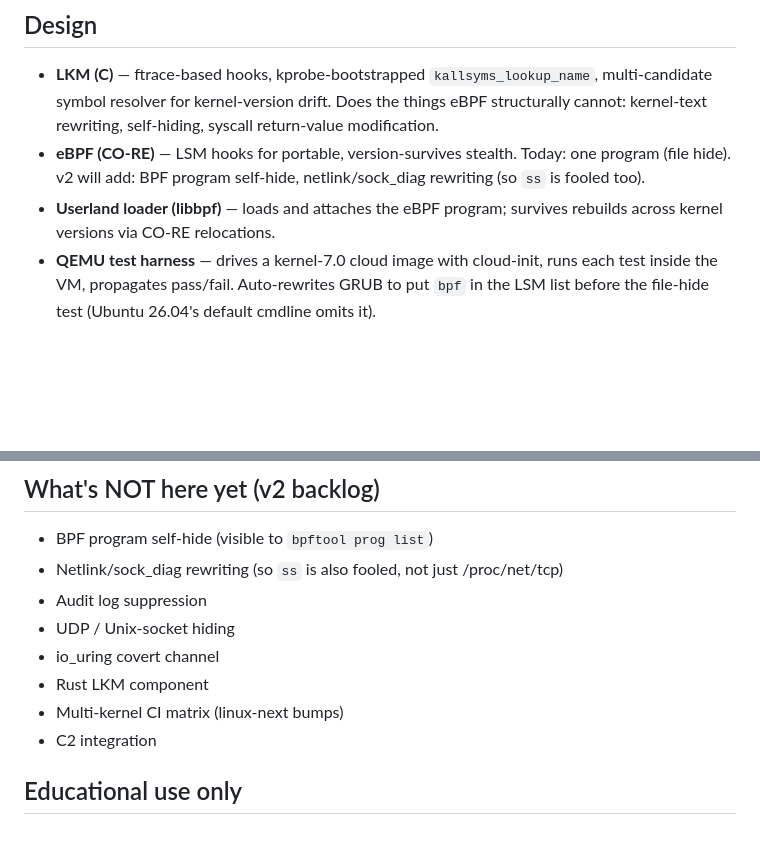
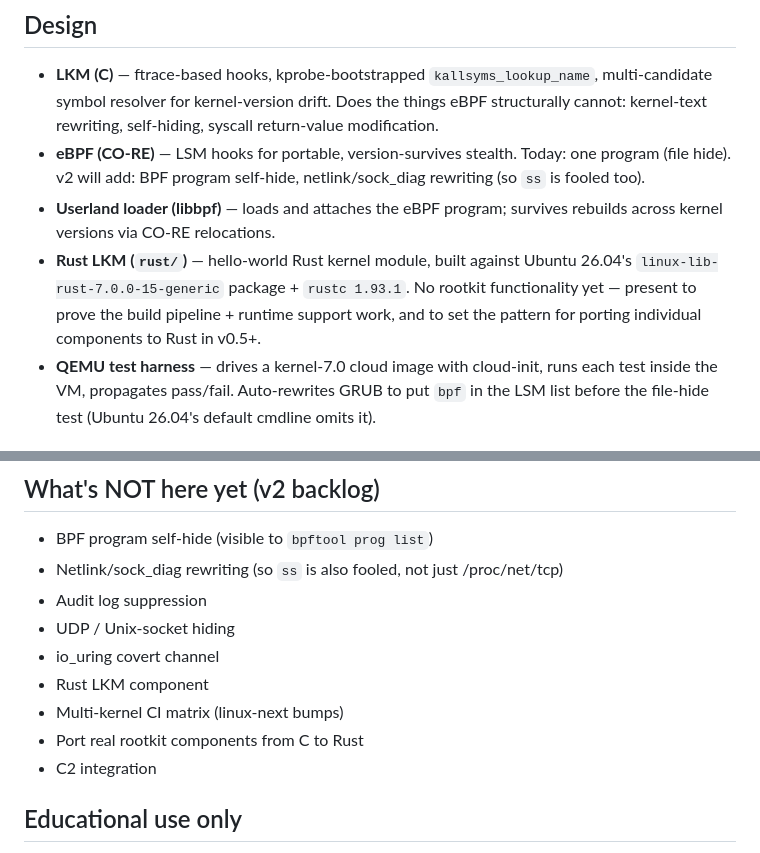
Before and after one commit to exec/rootkat, a Markdown page: README.md, 2 parts joined by grey strips. Drawn GitHub-style; blank space fills up the shorter version.

Commit message:
docs: README announces Rust LKM as v0.4 capability

```diff
--- a/README.md
+++ b/README.md
@@ -33,6 +33,11 @@ inside a real kernel-7.0 QEMU VM in CI.
   rewriting (so `ss` is fooled too).
 - **Userland loader (libbpf)** — loads and attaches the eBPF program; survives
   rebuilds across kernel versions via CO-RE relocations.
+- **Rust LKM (`rust/`)** — hello-world Rust kernel module, built against
+  Ubuntu 26.04's `linux-lib-rust-7.0.0-15-generic` package + `rustc 1.93.1`.
+  No rootkit functionality yet — present to prove the build pipeline +
+  runtime support work, and to set the pattern for porting individual
+  components to Rust in v0.5+.
 - **QEMU test harness** — drives a kernel-7.0 cloud image with cloud-init, runs
   each test inside the VM, propagates pass/fail. Auto-rewrites GRUB to put
   `bpf` in the LSM list before the file-hide test (Ubuntu 26.04's default
@@ -83,6 +88,7 @@ reads the threat model can build a detector for rootkat in an afternoon.
 - io_uring covert channel
 - Rust LKM component
 - Multi-kernel CI matrix (linux-next bumps)
+- Port real rootkit components from C to Rust
 - C2 integration
 
 ## Educational use only
```
